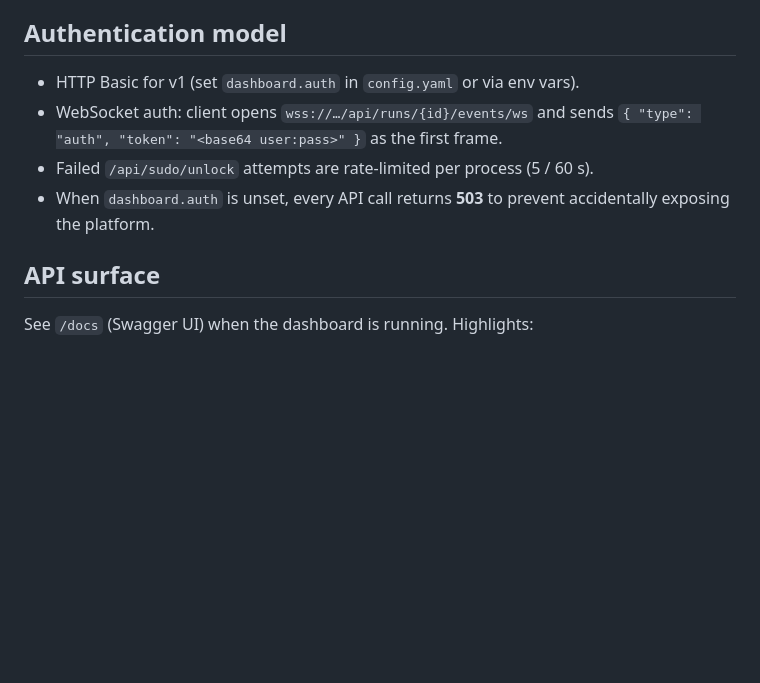
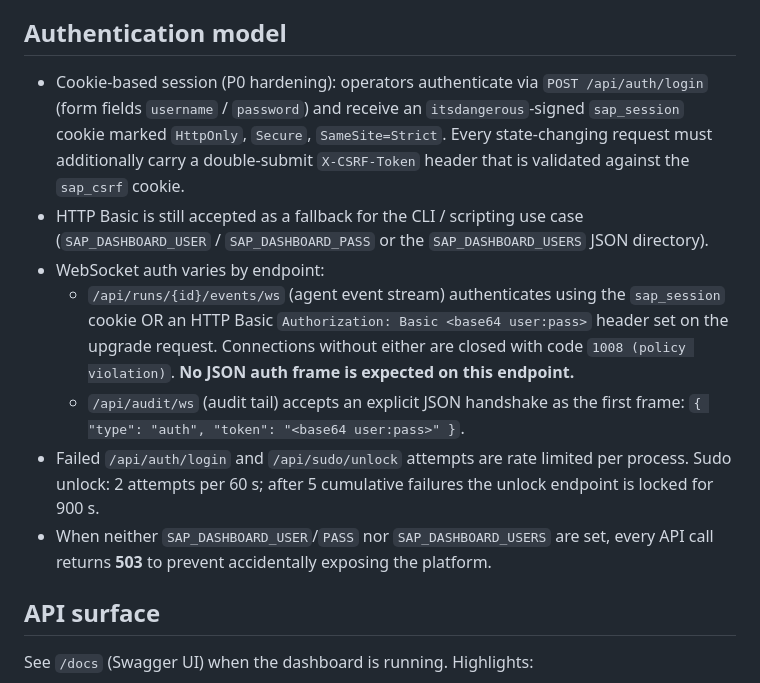
Before and after one commit to SebastianMartinNS/SigmanexSec, a Markdown page: sap_dashboard/README.md, the part around the change. Drawn GitHub-style; blank space fills up the shorter version.

Commit message:
docs: fix WebSocket auth model and sudo lockout count
- sap_dashboard/README.md: rewrite the Authentication model section.
  The previous claim that /api/runs/{id}/events/ws expects a JSON
  '{type:auth,token:...}' first frame was wrong — runs.py validates
  the sap_session cookie OR an HTTP Basic Authorization header on the
  upgrade request and closes 1008 otherwise. The JSON handshake is
  used by /api/audit/ws, not by the agent event stream. Also align
  the sudo rate-limit numbers with the implementation (2/60s, lockout
  after 5 failures for 900s) and document the cookie/CSRF flow that
  P0 hardening introduced.

- PENTEST_AGENT_MCP_SPEC.md \u00a718.4: bump max_failures_before_lock from
  3 to 5 to match sap_dashboard/backend/routes/sudo.py.

```diff
--- a/sap_dashboard/README.md
+++ b/sap_dashboard/README.md
@@ -43,12 +43,30 @@ and binding the dashboard to localhost.
 
 ## Authentication model
 
-* HTTP Basic for v1 (set `dashboard.auth` in `config.yaml` or via env vars).
-* WebSocket auth: client opens `wss://…/api/runs/{id}/events/ws` and sends
-  `{ "type": "auth", "token": "<base64 user:pass>" }` as the first frame.
-* Failed `/api/sudo/unlock` attempts are rate-limited per process (5 / 60 s).
-* When `dashboard.auth` is unset, every API call returns **503** to prevent
-  accidentally exposing the platform.
+* Cookie-based session (P0 hardening): operators authenticate via
+  `POST /api/auth/login` (form fields `username` / `password`) and
+  receive an `itsdangerous`-signed `sap_session` cookie marked
+  `HttpOnly`, `Secure`, `SameSite=Strict`. Every state-changing
+  request must additionally carry a double-submit `X-CSRF-Token`
+  header that is validated against the `sap_csrf` cookie.
+* HTTP Basic is still accepted as a fallback for the CLI / scripting
+  use case (`SAP_DASHBOARD_USER` / `SAP_DASHBOARD_PASS` or the
+  `SAP_DASHBOARD_USERS` JSON directory).
+* WebSocket auth varies by endpoint:
+  * `/api/runs/{id}/events/ws` (agent event stream) authenticates
+    using the `sap_session` cookie OR an HTTP Basic
+    `Authorization: Basic <base64 user:pass>` header set on the
+    upgrade request. Connections without either are closed with
+    code `1008 (policy violation)`. **No JSON auth frame is
+    expected on this endpoint.**
+  * `/api/audit/ws` (audit tail) accepts an explicit JSON handshake
+    as the first frame: `{ "type": "auth", "token": "<base64 user:pass>" }`.
+* Failed `/api/auth/login` and `/api/sudo/unlock` attempts are rate
+  limited per process. Sudo unlock: 2 attempts per 60 s; after
+  5 cumulative failures the unlock endpoint is locked for 900 s.
+* When neither `SAP_DASHBOARD_USER`/`PASS` nor `SAP_DASHBOARD_USERS`
+  are set, every API call returns **503** to prevent accidentally
+  exposing the platform.
 
 ## API surface
 
```
Also changed, not shown: PENTEST_AGENT_MCP_SPEC.md (+1 -1 lines).
